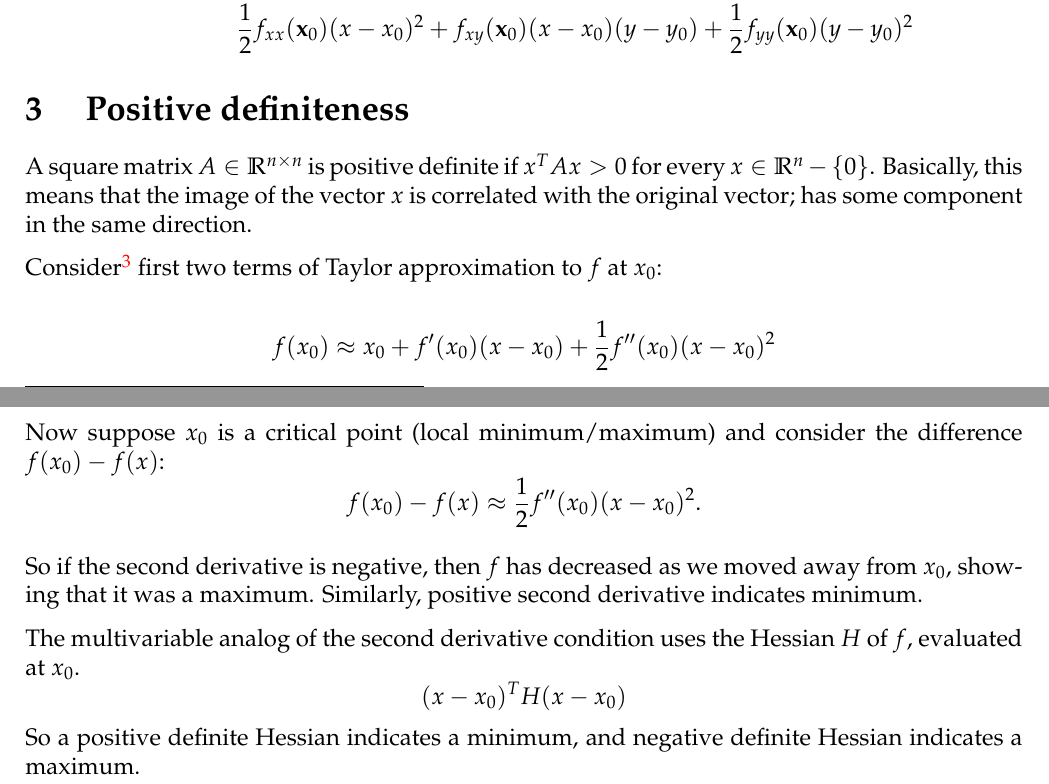
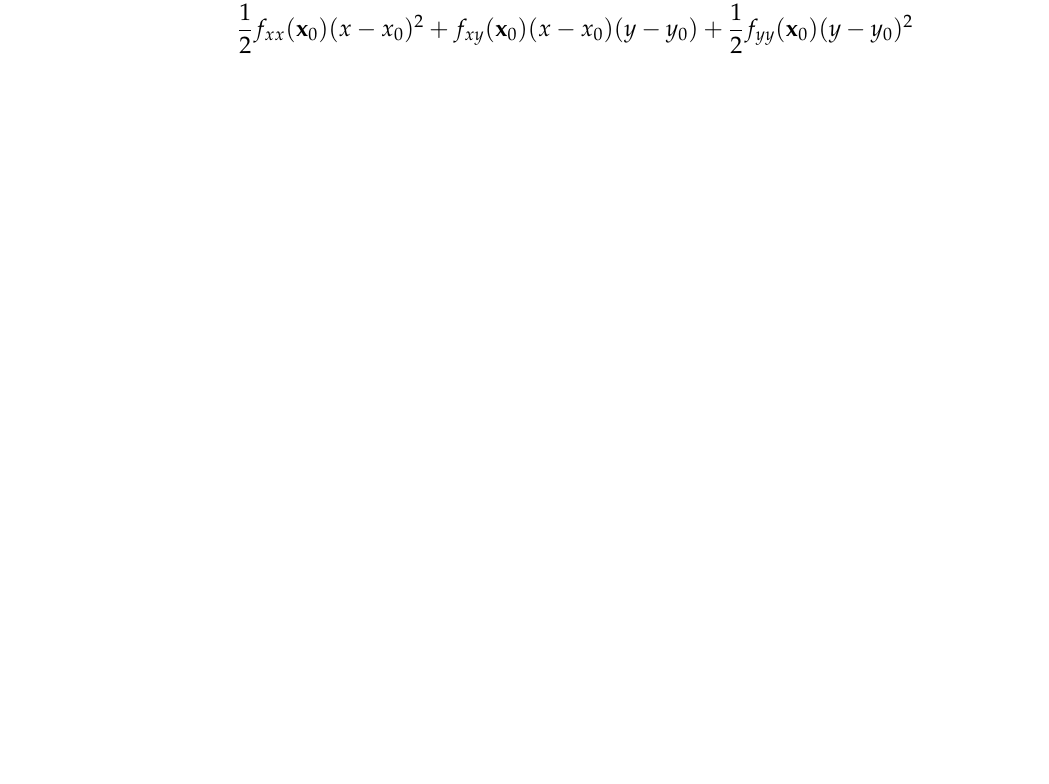
Before and after one commit to dandavison/mathematics, a LaTeX document (linear-algebra.tex): two parts of pages 5 and 6 of 6 before the commit and part of page 5 of 5 after it, the two joined at a grey line, cut so that both start at the same text, the shorter picture padded with empty space. Compiled offline with pdfLaTeX.

Commit message:
Delete inferior/redundant section

```diff
--- a/linear-algebra.tex
+++ b/linear-algebra.tex
@@ -313,35 +313,4 @@ f_{xy}(\vec x_0)(x - x_0)(y - y_0) +
 \frac{1}{2} f_{yy}(\vec x_0)(y - y_0)^2
 \end{align*}
 
-
-
-\section{ Positive definiteness}
-
-A square matrix $A \in \R^{n \times n}$ is positive definite if $x^TAx > 0$ for
-every $x \in \R^n - \{0\}$. Basically, this means that the image of the vector
-$x$ is correlated with the original vector; has some component in the same
-direction.
-
-Consider\footnote{\href{https://www.reddit.com/r/math/comments/3uoa6d/motivation_for_positive_definite_matrices_brief/cxh21jg/}{reddit post}}
-first two terms of Taylor approximation to $f$ at $x_0$:
-
-$$
-f(x_0) \approx x_0 + f'(x_0)(x - x_0) + \frac{1}{2}f''(x_0) (x - x_0)^2
-$$
-
-Now suppose $x_0$ is a critical point (local minimum/maximum) and consider the difference $f(x_0) - f(x)$:
-$$
-f(x_0) - f(x) \approx \frac{1}{2}f''(x_0) (x - x_0)^2.
-$$
-
-So if the second derivative is negative, then $f$ has decreased as we moved
-away from $x_0$, showing that it was a maximum. Similarly, positive second
-derivative indicates minimum.
-
-The multivariable analog of the second derivative condition uses the Hessian
-$H$ of $f$, evaluated at $x_0$.
-$$ (x - x_0)^T H (x - x_0) $$
-So a positive definite Hessian indicates a minimum, and negative definite
-Hessian indicates a maximum.
-
 \end{document}
```
